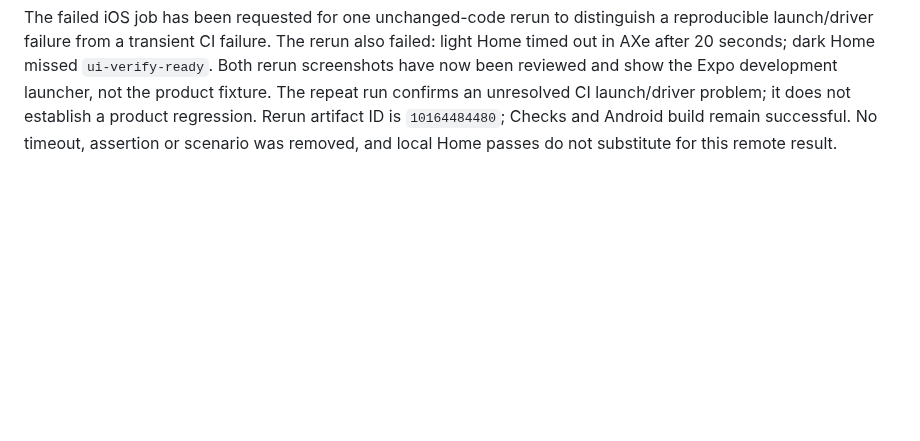
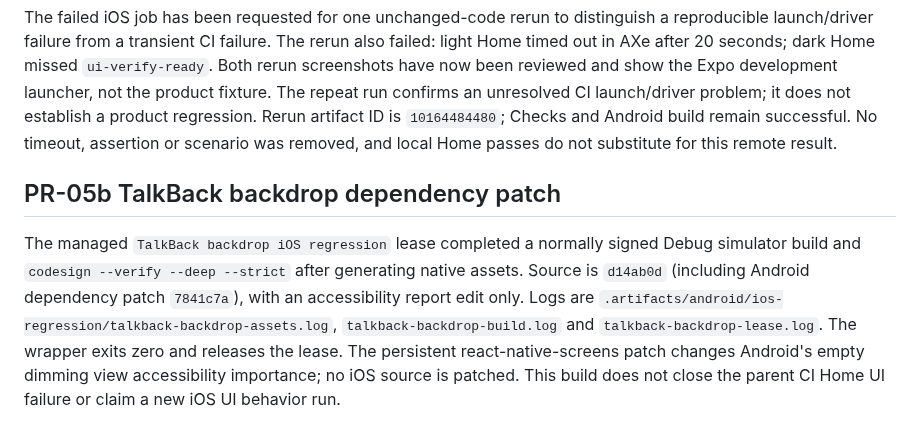
Before and after one commit to Eric-Song-Nop/lody-ios, a Markdown page: docs/research/ios-android-regression.md, the part around the change. Rendered like a GitHub page; blank space fills up the shorter version.

```diff
--- a/docs/research/ios-android-regression.md
+++ b/docs/research/ios-android-regression.md
@@ -25,3 +25,7 @@ The managed `Android storage regression` lease completed all 14 native behavior
 [Run 34431969492](https://github.com/Eric-Song-Nop/lody-ios/actions/runs/34431969492) tests the PR-01 merge commit `ab05dbd` whose parents include `f8b61cf`. Checks and Android internal build passed; iOS UI failed after native build. Downloaded artifact `offline-ui-ab05dbd11b8aca6532398c389b436434841cceb7` records two distinct failures: light Home never reached `ui-verify-ready` and its reviewed screenshot shows the Expo development launcher; dark Home entered the real offline fixture but later `axe describe-ui` timed out after 20 seconds. Its screenshot shows the Home fixture, not the launcher. Neither result proves a product behavior regression or a successful CI run.
 
 The failed iOS job has been requested for one unchanged-code rerun to distinguish a reproducible launch/driver failure from a transient CI failure. The rerun also failed: light Home timed out in AXe after 20 seconds; dark Home missed `ui-verify-ready`. Both rerun screenshots have now been reviewed and show the Expo development launcher, not the product fixture. The repeat run confirms an unresolved CI launch/driver problem; it does not establish a product regression. Rerun artifact ID is `10164484480`; Checks and Android build remain successful. No timeout, assertion or scenario was removed, and local Home passes do not substitute for this remote result.
+
+## PR-05b TalkBack backdrop dependency patch
+
+The managed `TalkBack backdrop iOS regression` lease completed a normally signed Debug simulator build and `codesign --verify --deep --strict` after generating native assets. Source is `d14ab0d` (including Android dependency patch `7841c7a`), with an accessibility report edit only. Logs are `.artifacts/android/ios-regression/talkback-backdrop-assets.log`, `talkback-backdrop-build.log` and `talkback-backdrop-lease.log`. The wrapper exits zero and releases the lease. The persistent react-native-screens patch changes Android's empty dimming view accessibility importance; no iOS source is patched. This build does not close the parent CI Home UI failure or claim a new iOS UI behavior run.
```
Also changed, not shown: docs/research/android-accessibility-verification.md (+11 -1 lines).
